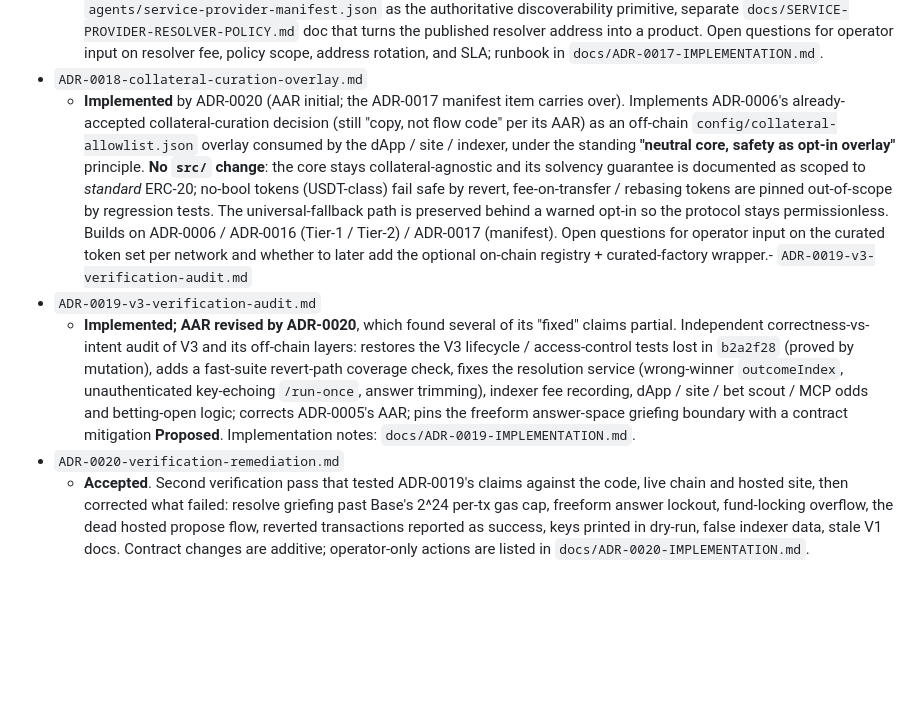
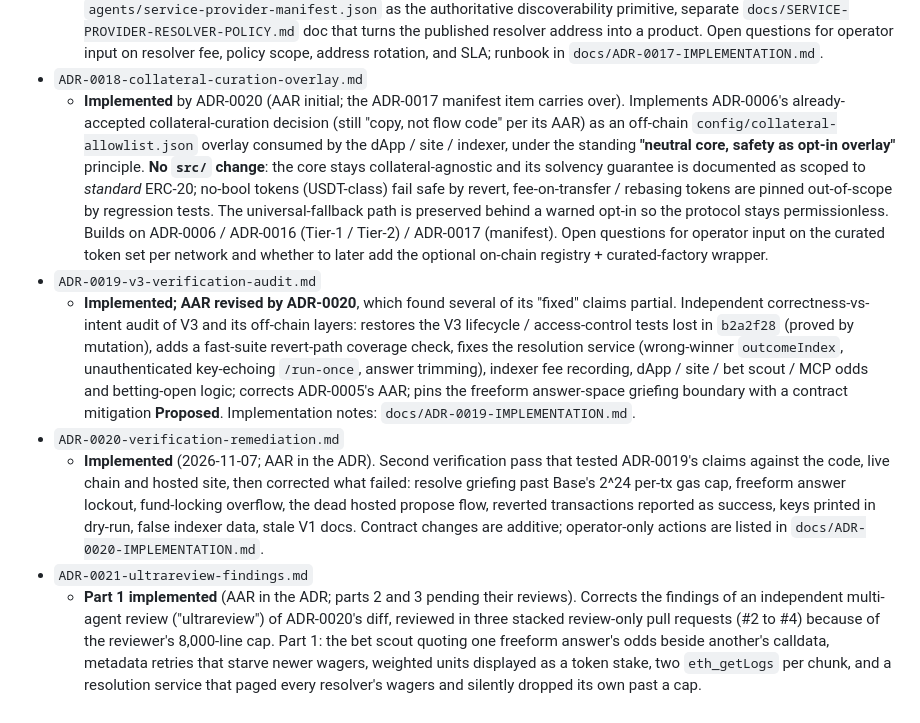
Before and after one commit to autarkenterprises/paramutuel, a Markdown page: research/adr/README.md, the part around the change. Rendered like a GitHub page; blank space fills up the shorter version.

```diff
--- a/research/adr/README.md
+++ b/research/adr/README.md
@@ -35,8 +35,10 @@
 - `ADR-0017-service-provider-concept.md`
   - **Proposed** (design ADR). Pins down the "Paramutuel Service Provider" role: catalog of public vs operator-only offerings (indexer, explorer, resolver-by-reference, MCP, bet scout, ATG), uniform Cloud Run hosting, JSON manifest at `agents/service-provider-manifest.json` as the authoritative discoverability primitive, separate `docs/SERVICE-PROVIDER-RESOLVER-POLICY.md` doc that turns the published resolver address into a product. Open questions for operator input on resolver fee, policy scope, address rotation, and SLA; runbook in `docs/ADR-0017-IMPLEMENTATION.md`.
 - `ADR-0018-collateral-curation-overlay.md`
-  - **Implemented** by ADR-0020 (AAR initial; the ADR-0017 manifest item carries over). Implements ADR-0006's already-accepted collateral-curation decision (still "copy, not flow code" per its AAR) as an off-chain `config/collateral-allowlist.json` overlay consumed by the dApp / site / indexer, under the standing **"neutral core, safety as opt-in overlay"** principle. **No `src/` change**: the core stays collateral-agnostic and its solvency guarantee is documented as scoped to *standard* ERC-20; no-bool tokens (USDT-class) fail safe by revert, fee-on-transfer / rebasing tokens are pinned out-of-scope by regression tests. The universal-fallback path is preserved behind a warned opt-in so the protocol stays permissionless. Builds on ADR-0006 / ADR-0016 (Tier-1 / Tier-2) / ADR-0017 (manifest). Open questions for operator input on the curated token set per network and whether to later add the optional on-chain registry + curated-factory wrapper.- `ADR-0019-v3-verification-audit.md`
+  - **Implemented** by ADR-0020 (AAR initial; the ADR-0017 manifest item carries over). Implements ADR-0006's already-accepted collateral-curation decision (still "copy, not flow code" per its AAR) as an off-chain `config/collateral-allowlist.json` overlay consumed by the dApp / site / indexer, under the standing **"neutral core, safety as opt-in overlay"** principle. **No `src/` change**: the core stays collateral-agnostic and its solvency guarantee is documented as scoped to *standard* ERC-20; no-bool tokens (USDT-class) fail safe by revert, fee-on-transfer / rebasing tokens are pinned out-of-scope by regression tests. The universal-fallback path is preserved behind a warned opt-in so the protocol stays permissionless. Builds on ADR-0006 / ADR-0016 (Tier-1 / Tier-2) / ADR-0017 (manifest). Open questions for operator input on the curated token set per network and whether to later add the optional on-chain registry + curated-factory wrapper.
 - `ADR-0019-v3-verification-audit.md`
   - **Implemented; AAR revised by ADR-0020**, which found several of its "fixed" claims partial. Independent correctness-vs-intent audit of V3 and its off-chain layers: restores the V3 lifecycle / access-control tests lost in `b2a2f28` (proved by mutation), adds a fast-suite revert-path coverage check, fixes the resolution service (wrong-winner `outcomeIndex`, unauthenticated key-echoing `/run-once`, answer trimming), indexer fee recording, dApp / site / bet scout / MCP odds and betting-open logic; corrects ADR-0005's AAR; pins the freeform answer-space griefing boundary with a contract mitigation **Proposed**. Implementation notes: `docs/ADR-0019-IMPLEMENTATION.md`.
 - `ADR-0020-verification-remediation.md`
-  - **Accepted**. Second verification pass that tested ADR-0019's claims against the code, live chain and hosted site, then corrected what failed: resolve griefing past Base's 2^24 per-tx gas cap, freeform answer lockout, fund-locking overflow, the dead hosted propose flow, reverted transactions reported as success, keys printed in dry-run, false indexer data, stale V1 docs. Contract changes are additive; operator-only actions are listed in `docs/ADR-0020-IMPLEMENTATION.md`.
+  - **Implemented** (2026-11-07; AAR in the ADR). Second verification pass that tested ADR-0019's claims against the code, live chain and hosted site, then corrected what failed: resolve griefing past Base's 2^24 per-tx gas cap, freeform answer lockout, fund-locking overflow, the dead hosted propose flow, reverted transactions reported as success, keys printed in dry-run, false indexer data, stale V1 docs. Contract changes are additive; operator-only actions are listed in `docs/ADR-0020-IMPLEMENTATION.md`.
+- `ADR-0021-ultrareview-findings.md`
+  - **Part 1 implemented** (AAR in the ADR; parts 2 and 3 pending their reviews). Corrects the findings of an independent multi-agent review ("ultrareview") of ADR-0020's diff, reviewed in three stacked review-only pull requests (#2 to #4) because of the reviewer's 8,000-line cap. Part 1: the bet scout quoting one freeform answer's odds beside another's calldata, metadata retries that starve newer wagers, weighted units displayed as a token stake, two `eth_getLogs` per chunk, and a resolution service that paged every resolver's wagers and silently dropped its own past a cap.
```
Also changed, not shown: research/adr/ADR-0021-ultrareview-findings.md (added, +82 -0 lines).
